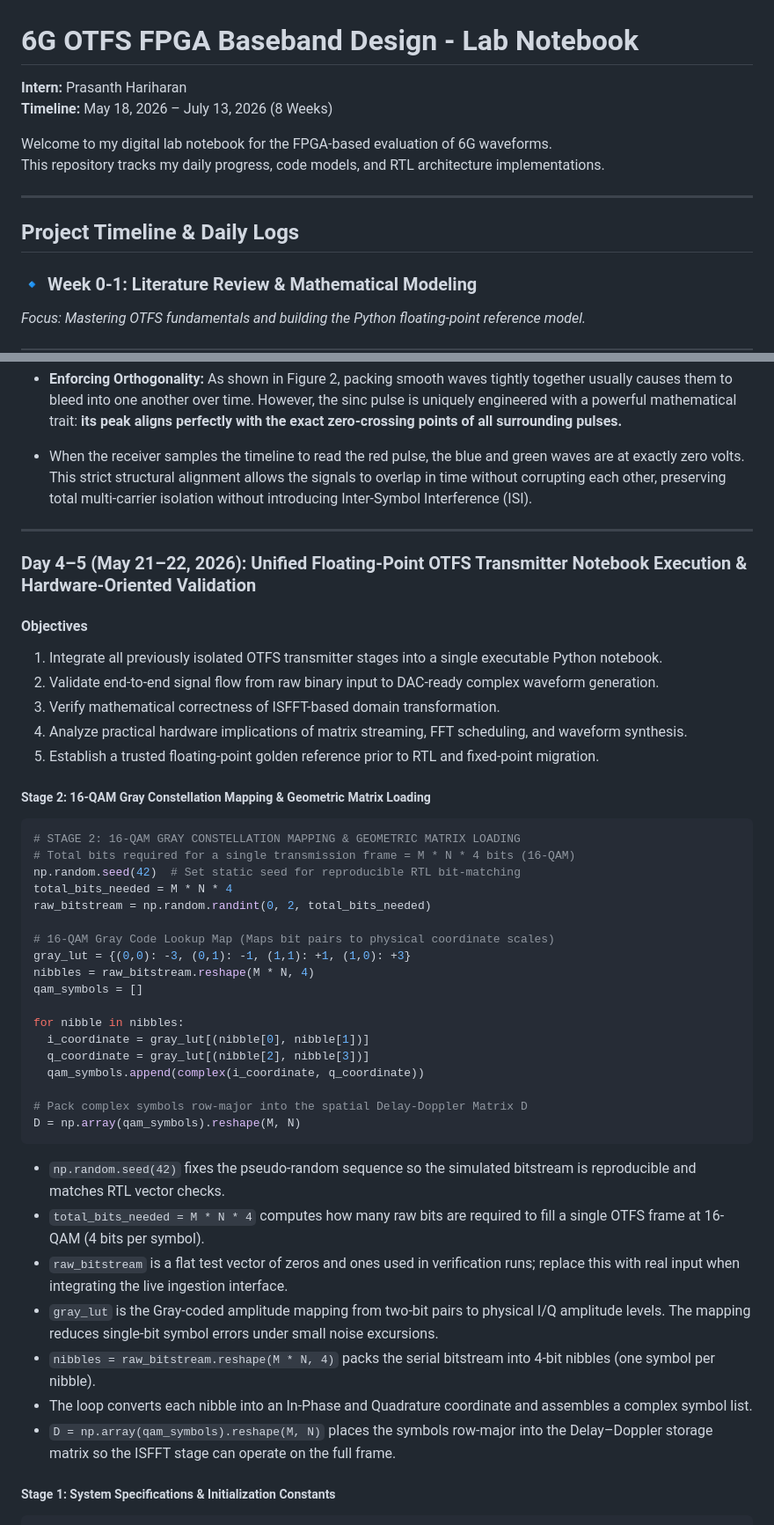
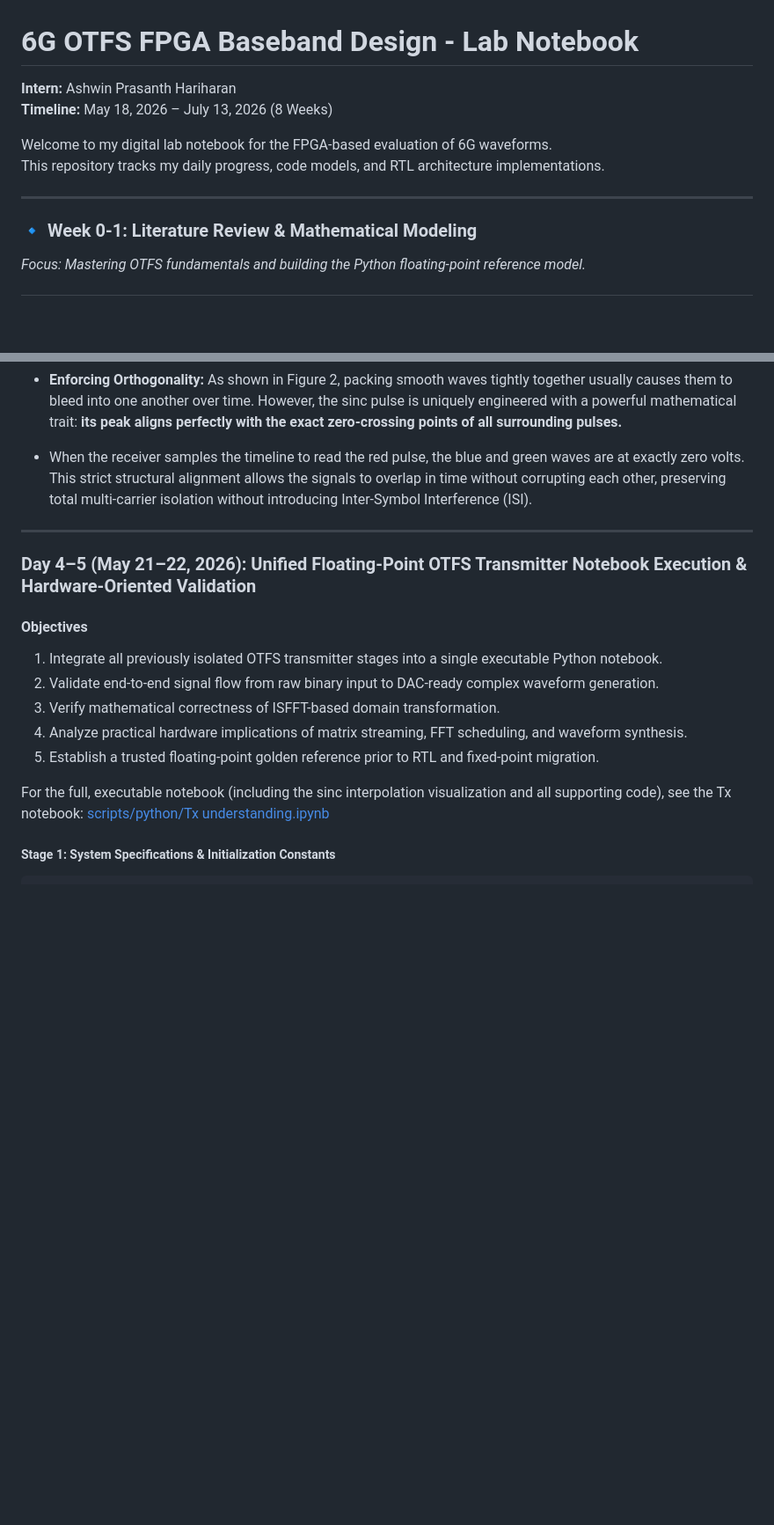
Before and after one commit to AshwinPrasanthHariharan/CCU_INTERSHIP, a Markdown page: README.md, 2 parts joined by grey strips. Shown at 88% size. Rendered like a GitHub page; blank space fills up the shorter version.

Commit message:
uptadtating week1 logs

````diff
--- a/README.md
+++ b/README.md
@@ -1,6 +1,6 @@
 # 6G OTFS FPGA Baseband Design - Lab Notebook
 
-**Intern:** Prasanth Hariharan
+**Intern:** Ashwin Prasanth Hariharan
 **Timeline:** May 18, 2026 – July 13, 2026 (8 Weeks)
 
 Welcome to my digital lab notebook for the FPGA-based evaluation of 6G waveforms.
@@ -8,7 +8,6 @@ This repository tracks my daily progress, code models, and RTL architecture impl
 
 ---
 
-## Project Timeline & Daily Logs
 
 ### 🔹 Week 0-1: Literature Review & Mathematical Modeling
 
@@ -232,6 +231,7 @@ When the IFFT block completes its mixing cycle, it outputs sharp, rigid digital
 
 - When the receiver samples the timeline to read the red pulse, the blue and green waves are at exactly zero volts. This strict structural alignment allows the signals to overlap in time without corrupting each other, preserving total multi-carrier isolation without introducing Inter-Symbol Interference (ISI).
 ---
+
 ### **Day 4–5 (May 21–22, 2026): Unified Floating-Point OTFS Transmitter Notebook Execution & Hardware-Oriented Validation**
 
 #### **Objectives**
@@ -242,36 +242,7 @@ When the IFFT block completes its mixing cycle, it outputs sharp, rigid digital
 4. Analyze practical hardware implications of matrix streaming, FFT scheduling, and waveform synthesis.
 5. Establish a trusted floating-point golden reference prior to RTL and fixed-point migration.
 
-##### **Stage 2: 16-QAM Gray Constellation Mapping & Geometric Matrix Loading**
-
-```python
-# STAGE 2: 16-QAM GRAY CONSTELLATION MAPPING & GEOMETRIC MATRIX LOADING
-# Total bits required for a single transmission frame = M * N * 4 bits (16-QAM)
-np.random.seed(42)  # Set static seed for reproducible RTL bit-matching
-total_bits_needed = M * N * 4
-raw_bitstream = np.random.randint(0, 2, total_bits_needed)
-
-# 16-QAM Gray Code Lookup Map (Maps bit pairs to physical coordinate scales)
-gray_lut = {(0,0): -3, (0,1): -1, (1,1): +1, (1,0): +3}
-nibbles = raw_bitstream.reshape(M * N, 4)
-qam_symbols = []
-
-for nibble in nibbles:
-  i_coordinate = gray_lut[(nibble[0], nibble[1])]
-  q_coordinate = gray_lut[(nibble[2], nibble[3])]
-  qam_symbols.append(complex(i_coordinate, q_coordinate))
-
-# Pack complex symbols row-major into the spatial Delay-Doppler Matrix D
-D = np.array(qam_symbols).reshape(M, N)
-```
-
-- `np.random.seed(42)` fixes the pseudo-random sequence so the simulated bitstream is reproducible and matches RTL vector checks.
-- `total_bits_needed = M * N * 4` computes how many raw bits are required to fill a single OTFS frame at 16-QAM (4 bits per symbol).
-- `raw_bitstream` is a flat test vector of zeros and ones used in verification runs; replace this with real input when integrating the live ingestion interface.
-- `gray_lut` is the Gray-coded amplitude mapping from two-bit pairs to physical I/Q amplitude levels. The mapping reduces single-bit symbol errors under small noise excursions.
-- `nibbles = raw_bitstream.reshape(M * N, 4)` packs the serial bitstream into 4-bit nibbles (one symbol per nibble).
-- The loop converts each nibble into an In-Phase and Quadrature coordinate and assembles a complex symbol list.
-- `D = np.array(qam_symbols).reshape(M, N)` places the symbols row-major into the Delay–Doppler storage matrix so the ISFFT stage can operate on the full frame.
+For the full, executable notebook (including the sinc interpolation visualization and all supporting code), see the Tx notebook: [scripts/python/Tx understanding.ipynb](scripts/python/Tx%20understanding.ipynb)
 
 ##### **Stage 1: System Specifications & Initialization Constants**
 
````
Also changed, not shown: other parts of README.md (+4 -0 lines).
